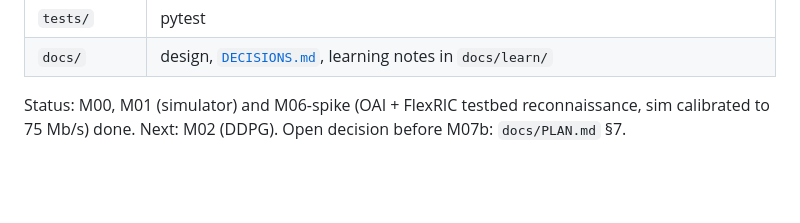
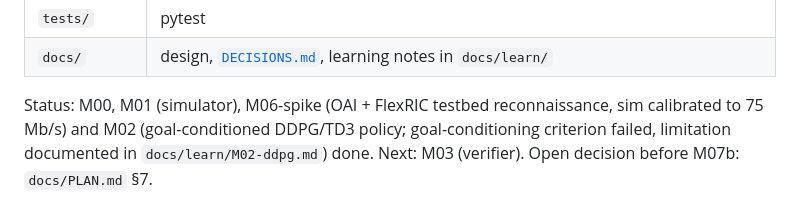
Before and after one commit to SouhailBourhim/Agentic_AI_For_RIC_in_O_RAN, a Markdown page: README.md, the part around the change. Rendered like a GitHub page; blank space fills up the shorter version.

Commit message:
M02: learning note, figures, decisions and status

```diff
--- a/README.md
+++ b/README.md
@@ -41,4 +41,4 @@ uv run pytest    # run the tests
 | `tests/` | pytest |
 | `docs/` | design, [`DECISIONS.md`](docs/DECISIONS.md), learning notes in `docs/learn/` |
 
-Status: M00, M01 (simulator) and M06-spike (OAI + FlexRIC testbed reconnaissance, sim calibrated to 75 Mb/s) done. Next: M02 (DDPG). Open decision before M07b: `docs/PLAN.md` §7.
+Status: M00, M01 (simulator), M06-spike (OAI + FlexRIC testbed reconnaissance, sim calibrated to 75 Mb/s) and M02 (goal-conditioned DDPG/TD3 policy; goal-conditioning criterion failed, limitation documented in `docs/learn/M02-ddpg.md`) done. Next: M03 (verifier). Open decision before M07b: `docs/PLAN.md` §7.
```
Also changed, not shown: docs/DECISIONS.md (+8 -0 lines), docs/learn/M02-ddpg.md (added, +360 -0 lines), docs/learn/img/M02-eval.png (added), docs/learn/img/M02-goal-gap.png (added), docs/learn/img/M02-objectives.png (added), docs/learn/img/M02-training.png (added).
